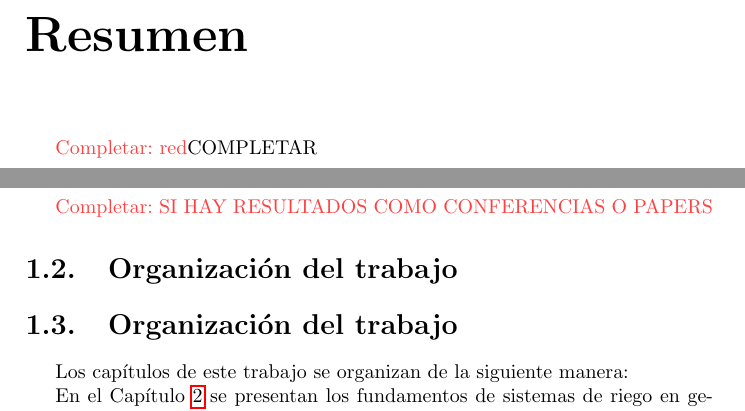
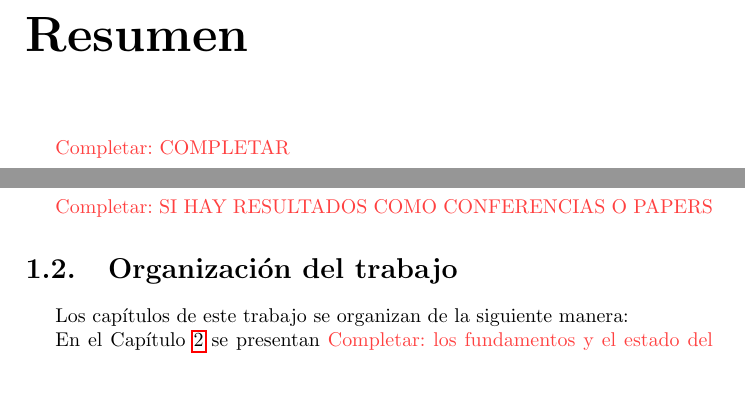
Before and after one commit to santiagofada/ABS-Affinity-based-slotting, a LaTeX thesis (escritos/main.tex, which reads escritos/02_resumen/resumen_es.tex, escritos/03_intro/intro.tex): two parts of pages 6 and 15 of 19, joined at a grey line, cut so that both start at the same text, the shorter picture padded with empty space. Compiled offline with pdfLaTeX.

Commit message:
escritos: una oracion por linea, saca boilerplate ajeno y arregla completar
- intro.tex: seccion Organizacion del trabajo estaba duplicada
- intro.tex: el parrafo de antecedentes hablaba de sistemas de riego y redes
  neuronales, boilerplate de otra tesis; queda un \completar
- intro.tex: parrafo de 2 oraciones partido en 2 lineas, para que los merges
  con Overleaf no conflictuen a nivel parrafo
- resumen_es.tex: \completar toma un solo argumento, no dos

Co-Authored-By: Claude Opus 5 (1M context) <noreply@anthropic.com>

```diff
--- a/escritos/02_resumen/resumen_es.tex
+++ b/escritos/02_resumen/resumen_es.tex
@@ -1 +1 @@
-\completar{red}{COMPLETAR}
+\completar{COMPLETAR}
--- a/escritos/03_intro/intro.tex
+++ b/escritos/03_intro/intro.tex
@@ -9,16 +9,14 @@
 
 \section{Organización del trabajo}
 
-\section{Organización del trabajo}
-
 Los capítulos de este trabajo se organizan de la siguiente manera:
 
-En el Capítulo~\ref{chapter:antecedentes} se
-presentan los fundamentos de sistemas de riego en general, su uso, y por que importante detectarlos, y como se esta trabajando actualmente con redes neuronales para lograrlo.
+En el Capítulo~\ref{chapter:antecedentes} se presentan \completar{los fundamentos y el estado del arte sobre los que se apoya la tesis}.
 
 El Capítulo~\ref{chapter:} describe el estado de [SISTEMA\_OBJETO], detallando las funcionalidades, la arquitectura y las limitaciones presentes en [IMPLEMENTACION\_ACTUAL].
 
-Los Capítulos~\ref{chapter:} y~\ref{chapter:} documentan el desarrollo de [NUEVA\_VERSION]. Abordan [ASPECTO\_TECNICO\_1] y [ASPECTO\_TECNICO\_2], respectivamente.
+Los Capítulos~\ref{chapter:} y~\ref{chapter:} documentan el desarrollo de [NUEVA\_VERSION].
+Abordan [ASPECTO\_TECNICO\_1] y [ASPECTO\_TECNICO\_2], respectivamente.
 
 En el Capítulo~\ref{chapter:} se presentan los resultados obtenidos en términos de [METRICA\_1] y [METRICA\_2].
 
```
